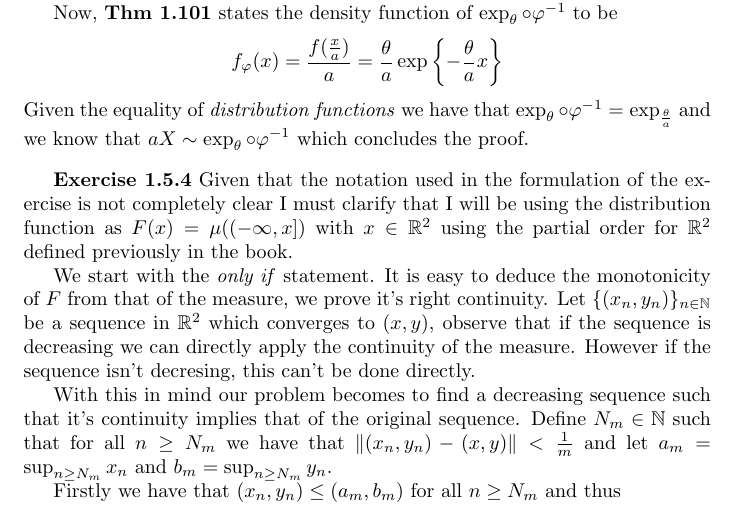
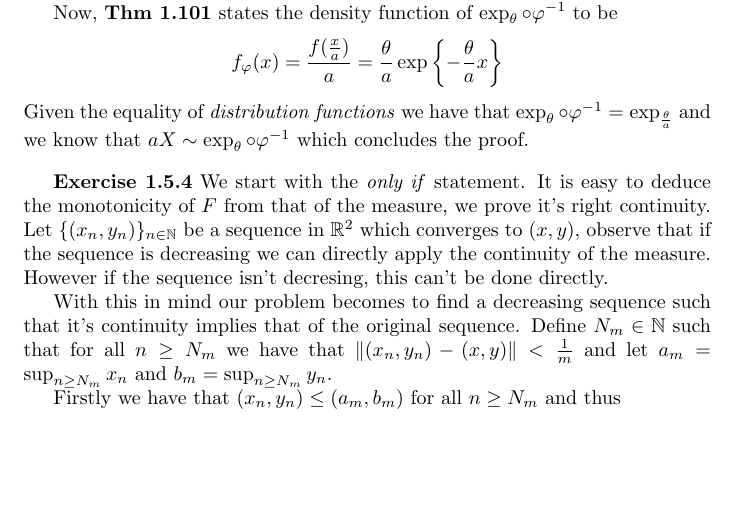
Before and after one commit to salvaCasta276/Klenke-ProbabilityTheory-Solutions, a LaTeX document (Ch1-Basic-Measure-Theory/Basic-Measure-Theory.tex): part of page 3 of 4 before the commit and part of page 3 of 3 after it, cut so that both start at the same text, the shorter picture padded with empty space. The pictures show the PDF file Ch1-Basic-Measure-Theory/Basic-Measure-Theory.pdf that the author committed with the source.

Commit message:
Fixed minor error in Ex1.5.4

```diff
--- a/Ch1-Basic-Measure-Theory/Basic-Measure-Theory.tex
+++ b/Ch1-Basic-Measure-Theory/Basic-Measure-Theory.tex
@@ -134,8 +134,6 @@
 \bigbreak
 
 \begin{exercise}\textbf{Exercise 1.5.4}
-	Given that the notation used in the formulation of the exercise is not completely clear I must clarify that I will be using the distribution function as $F(x) = \mu((-\infty, x])$ with $x \in \mathbb{R}^2$ using the partial order for $\mathbb{R}^2$ defined previously in the book.
-
 	We start with the \textit{only if} statement. It is easy to deduce the monotonicity of $F$ from that of the measure, we prove it's right continuity. Let $\{(x_n,y_n)\}_{n \in \mathbb{N}}$ be a sequence in $\mathbb{R}^2$ which converges to $(x,y)$, observe that if the sequence is decreasing we can directly apply the continuity of the measure. However if the sequence isn't decresing, this can't be done directly.
 
 	With this in mind our problem becomes to find a decreasing sequence such that it's continuity implies that of the original sequence. Define $N_m \in \mathbb{N}$ such that for all $n \ge N_m$ we have that $\| (x_n,y_n)-(x,y) \| < \frac{1}{m}$ and let $a_m = \sup_{n \ge N_m} x_n$ and $b_m = \sup_{n \ge N_m} y_n$.
```
Also changed, not shown: Ch1-Basic-Measure-Theory/Basic-Measure-Theory.pdf.
